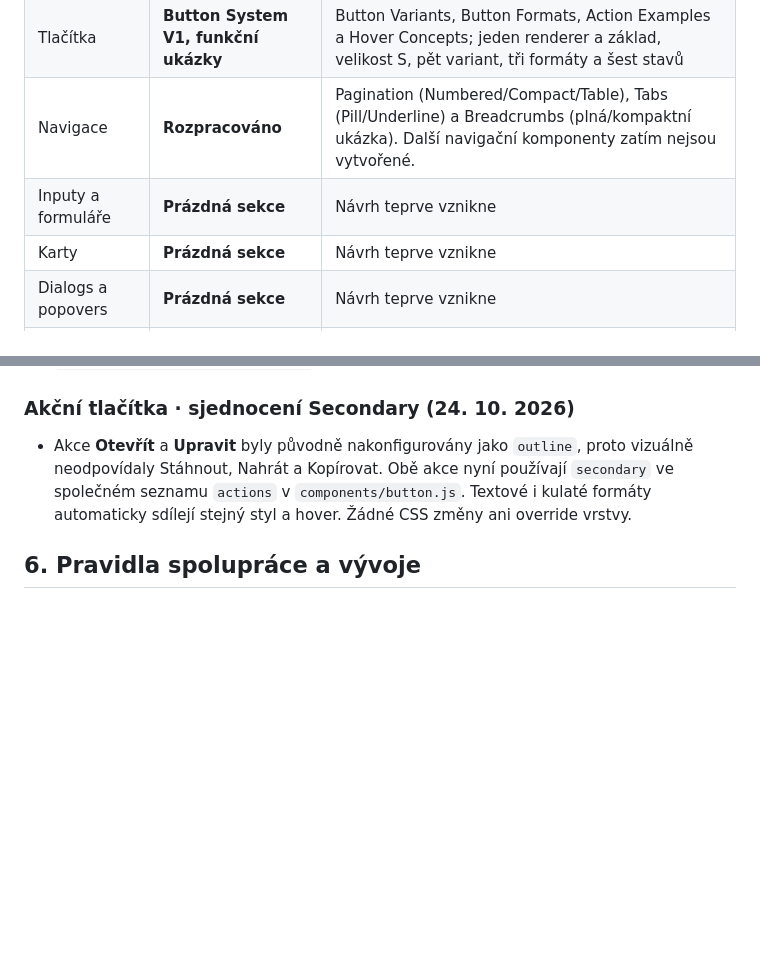
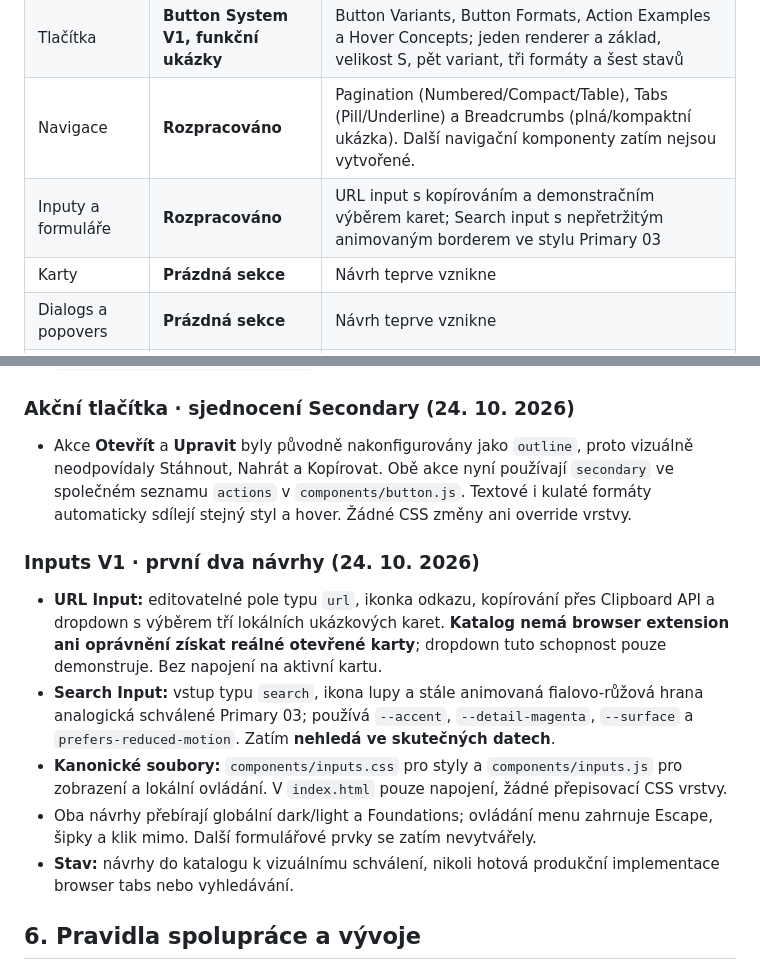
Before and after one commit to irisKaX/Axo-02, a Markdown page: docs/SOURCE-OF-TRUTH.md, 2 parts joined by grey strips. Rendered like a GitHub page; blank space fills up the shorter version.

Commit message:
docs: record URL and animated Search Input prototypes

```diff
--- a/docs/SOURCE-OF-TRUTH.md
+++ b/docs/SOURCE-OF-TRUTH.md
@@ -28,7 +28,7 @@
 | Foundations | **Rozpracováno, funkční** | Palety, role, stavové barvy, O2 modrá, gradienty, Geist, typography/spacing/radius scale, borders/shadows, interactions, motion, opacity/blur, layout/layers, iconography, Accessibility, Breakpoints a Iconography Rules |
 | Tlačítka | **Button System V1, funkční ukázky** | Button Variants, Button Formats, Action Examples a Hover Concepts; jeden renderer a základ, velikost S, pět variant, tři formáty a šest stavů |
 | Navigace | **Rozpracováno** | Pagination (Numbered/Compact/Table), Tabs (Pill/Underline) a Breadcrumbs (plná/kompaktní ukázka). Další navigační komponenty zatím nejsou vytvořené. |
-| Inputy a formuláře | **Prázdná sekce** | Návrh teprve vznikne |
+| Inputy a formuláře | **Rozpracováno** | URL input s kopírováním a demonstračním výběrem karet; Search input s nepřetržitým animovaným borderem ve stylu Primary 03 |
 | Karty | **Prázdná sekce** | Návrh teprve vznikne |
 | Dialogs a popovers | **Prázdná sekce** | Návrh teprve vznikne |
 | Feedback a status | **Prázdná sekce** | Návrh teprve vznikne |
@@ -228,6 +228,14 @@ Ověření prvního úklidu (před cílenou opravou výše): dočasné porovnán
 
 - Akce **Otevřít** a **Upravit** byly původně nakonfigurovány jako `outline`, proto vizuálně neodpovídaly Stáhnout, Nahrát a Kopírovat. Obě akce nyní používají `secondary` ve společném seznamu `actions` v `components/button.js`. Textové i kulaté formáty automaticky sdílejí stejný styl a hover. Žádné CSS změny ani override vrstvy.
 
+### Inputs V1 · první dva návrhy (24. 10. 2026)
+
+- **URL Input:** editovatelné pole typu `url`, ikonka odkazu, kopírování přes Clipboard API a dropdown s výběrem tří lokálních ukázkových karet. **Katalog nemá browser extension ani oprávnění získat reálné otevřené karty**; dropdown tuto schopnost pouze demonstruje. Bez napojení na aktivní kartu.
+- **Search Input:** vstup typu `search`, ikona lupy a stále animovaná fialovo-růžová hrana analogická schválené Primary 03; používá `--accent`, `--detail-magenta`, `--surface` a `prefers-reduced-motion`. Zatím **nehledá ve skutečných datech**.
+- **Kanonické soubory:** `components/inputs.css` pro styly a `components/inputs.js` pro zobrazení a lokální ovládání. V `index.html` pouze napojení, žádné přepisovací CSS vrstvy.
+- Oba návrhy přebírají globální dark/light a Foundations; ovládání menu zahrnuje Escape, šipky a klik mimo. Další formulářové prvky se zatím nevytvářely.
+- **Stav:** návrhy do katalogu k vizuálnímu schválení, nikoli hotová produkční implementace browser tabs nebo vyhledávání.
+
 ## 6. Pravidla spolupráce a vývoje
 
 1. **Design-first:** nejdřív konkrétní zadání, rychlá vizuální úprava, publikace katalogu, zpětná vazba.
```
